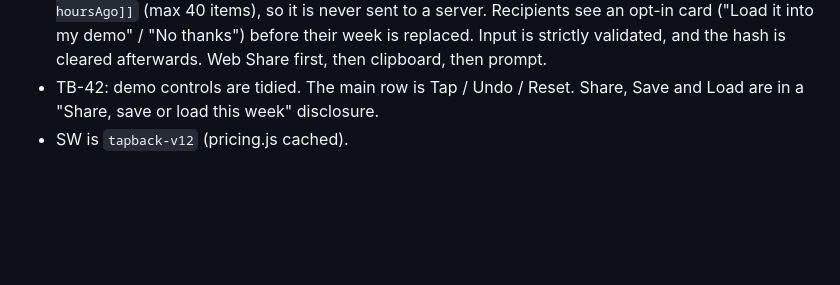
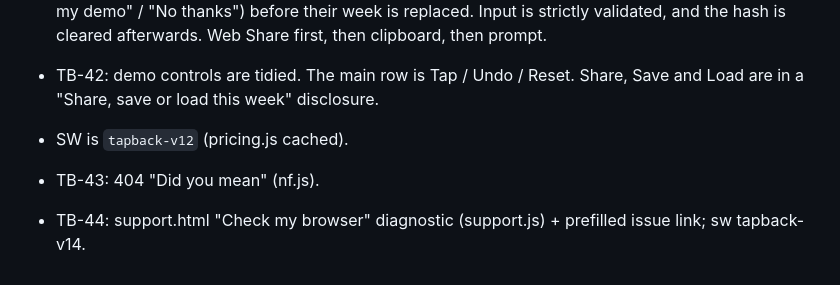
Before and after one commit to charlesanthonyleone/tapback, a Markdown page: HANDOFF-B.md, the part around the change. GitHub-like rendering; blank space fills up the shorter version.

Commit message:
HANDOFF-B: TB-43/44

```diff
--- a/HANDOFF-B.md
+++ b/HANDOFF-B.md
@@ -53,3 +53,6 @@ Worktree: `/workspace/tb-b` (detached; `git pull --rebase origin main`, push `gi
 - TB-41: demo "🔗 Share my week". The URL hash is `#w=` base64url of JSON `[[store, cents, hoursAgo]]` (max 40 items), so it is never sent to a server. Recipients see an opt-in card ("Load it into my demo" / "No thanks") before their week is replaced. Input is strictly validated, and the hash is cleared afterwards. Web Share first, then clipboard, then prompt.
 - TB-42: demo controls are tidied. The main row is Tap / Undo / Reset. Share, Save and Load are in a "Share, save or load this week" disclosure.
 - SW is `tapback-v12` (pricing.js cached).
+
+- TB-43: 404 "Did you mean" (nf.js).
+- TB-44: support.html "Check my browser" diagnostic (support.js) + prefilled issue link; sw tapback-v14.
```
